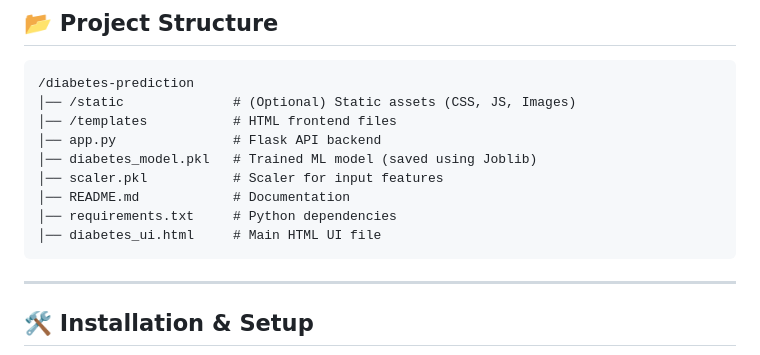
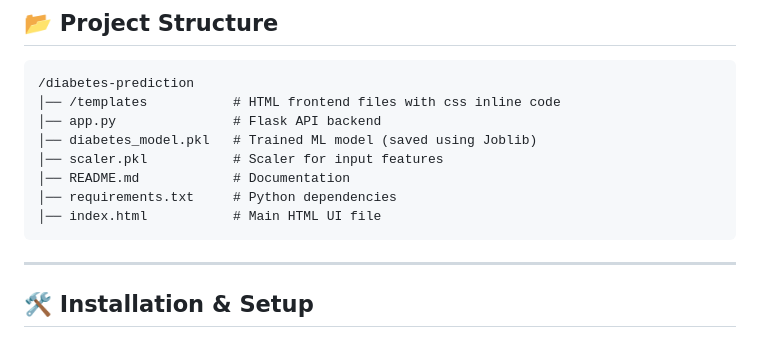
Before and after one commit to Anshsharma25/Diabetes_prediction, a Markdown page: README.md, the part around the change. GitHub-like rendering.

````diff
--- a/README.md
+++ b/README.md
@@ -13,14 +13,13 @@ This project is a **web-based AI Diabetes Prediction system** that allows users
 ## 📂 Project Structure
 ```
 /diabetes-prediction
-│── /static              # (Optional) Static assets (CSS, JS, Images)
-│── /templates           # HTML frontend files
+│── /templates           # HTML frontend files with css inline code
 │── app.py               # Flask API backend
 │── diabetes_model.pkl   # Trained ML model (saved using Joblib)
 │── scaler.pkl           # Scaler for input features
 │── README.md            # Documentation
 │── requirements.txt     # Python dependencies
-│── diabetes_ui.html     # Main HTML UI file
+│── index.html           # Main HTML UI file
 ```
 
 ---
````
